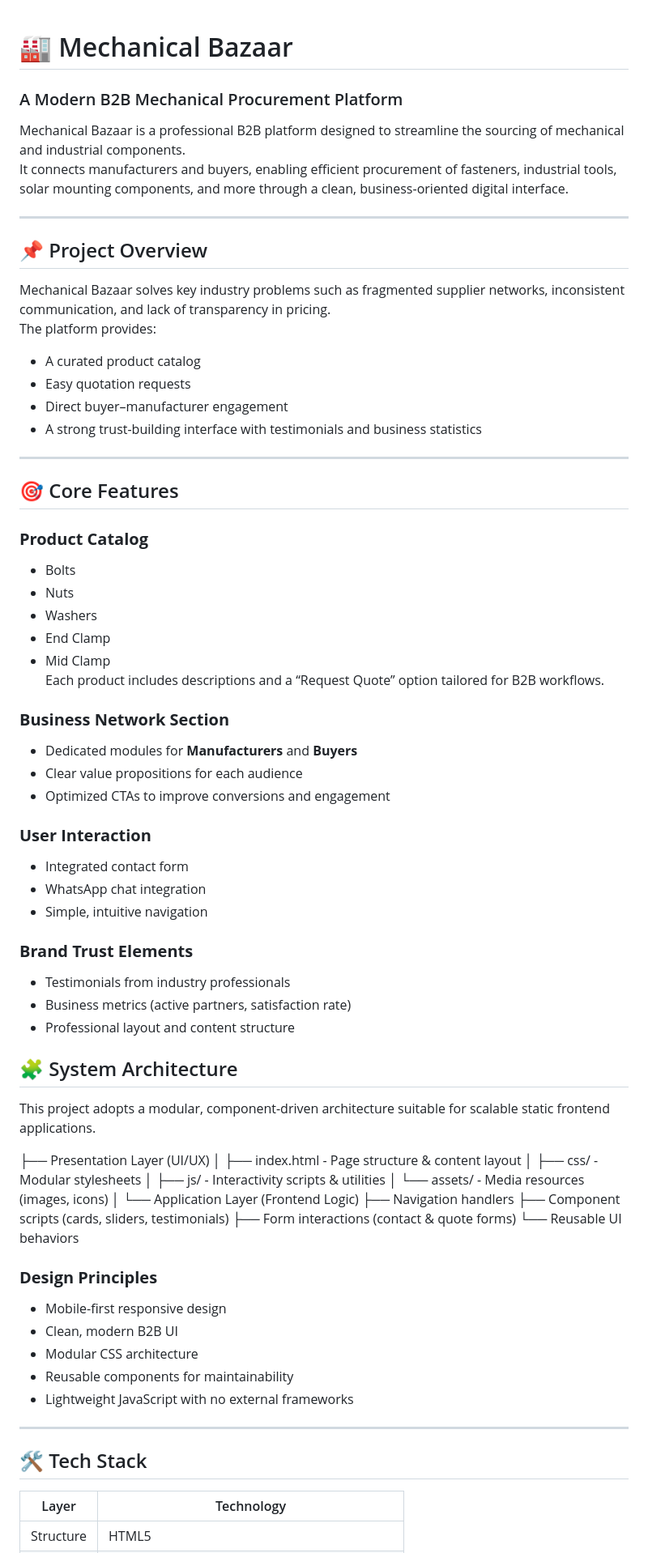
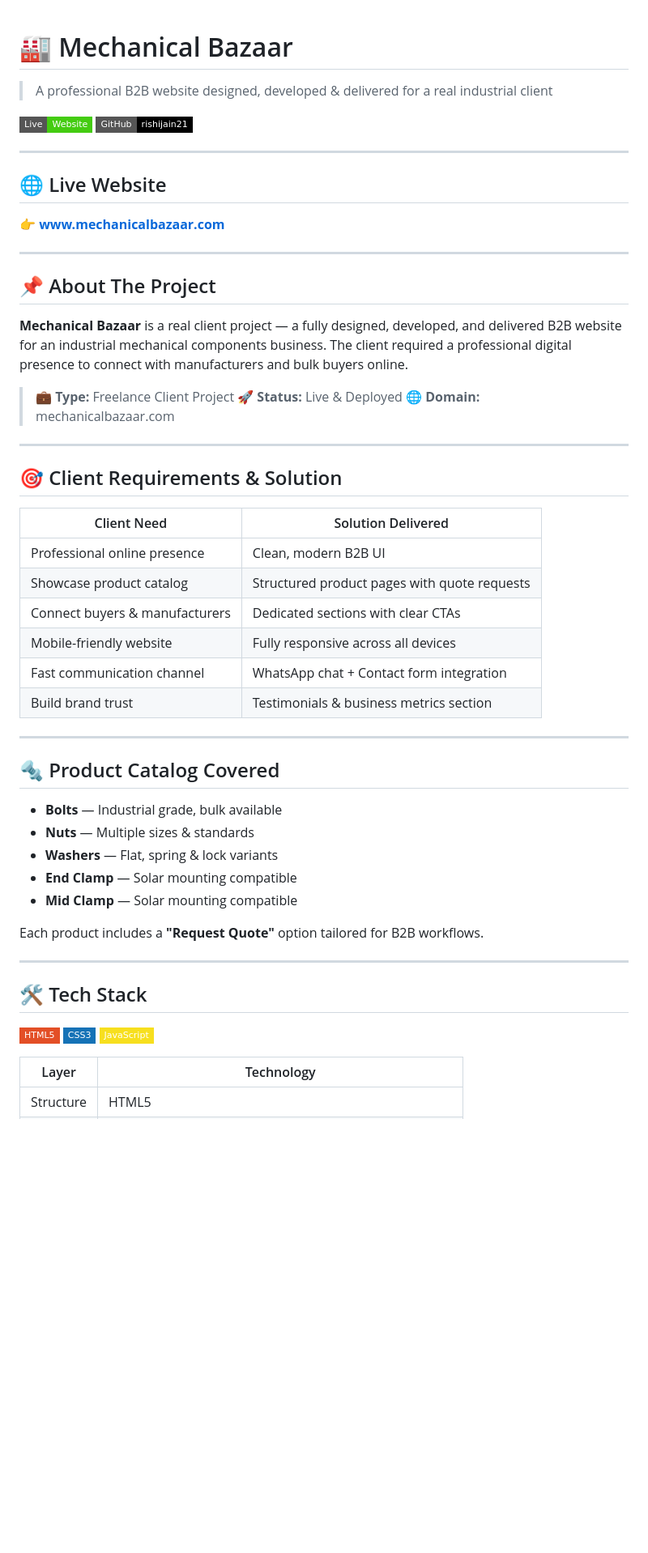
Before and after one commit to rishijain21/Mechanical-Bazaar-, a Markdown page: README.md, the part around one of its changes. Shown at 81% size. Drawn GitHub-style; badges without logos; blank space fills up the shorter version.

Commit message:
Revise README for clarity and structure

```diff
--- a/README.md
+++ b/README.md
@@ -1,76 +1,59 @@
 # 🏭 Mechanical Bazaar
-### A Modern B2B Mechanical Procurement Platform
 
-Mechanical Bazaar is a professional B2B platform designed to streamline the sourcing of mechanical and industrial components.
-It connects manufacturers and buyers, enabling efficient procurement of fasteners, industrial tools, solar mounting components, and more through a clean, business-oriented digital interface.
+> A professional B2B website designed, developed & delivered for a real industrial client
+
+[![Live Site](https://img.shields.io/badge/Live-Website-brightgreen?style=flat-square&logo=google-chrome)](https://www.mechanicalbazaar.com/)
+[![GitHub](https://img.shields.io/badge/GitHub-rishijain21-black?style=flat-square&logo=github)](https://github.com/rishijain21)
 
 ---
 
-## 📌 Project Overview
+## 🌐 Live Website
 
-Mechanical Bazaar solves key industry problems such as fragmented supplier networks, inconsistent communication, and lack of transparency in pricing.
-The platform provides:
-
-- A curated product catalog
-- Easy quotation requests
-- Direct buyer–manufacturer engagement
-- A strong trust-building interface with testimonials and business statistics
+👉 **[www.mechanicalbazaar.com](https://www.mechanicalbazaar.com/)**
 
 ---
 
-## 🎯 Core Features
+## 📌 About The Project
 
-### **Product Catalog**
-- Bolts
-- Nuts
-- Washers
-- End Clamp
-- Mid Clamp
-Each product includes descriptions and a “Request Quote” option tailored for B2B workflows.
+**Mechanical Bazaar** is a real client project — a fully designed, developed, and delivered B2B website for an industrial mechanical components business. The client required a professional digital presence to connect with manufacturers and bulk buyers online.
 
-### **Business Network Section**
-- Dedicated modules for **Manufacturers** and **Buyers**
-- Clear value propositions for each audience
-- Optimized CTAs to improve conversions and engagement
+> 💼 **Type:** Freelance Client Project
+> 🚀 **Status:** Live & Deployed
+> 🌐 **Domain:** mechanicalbazaar.com
 
-### **User Interaction**
-- Integrated contact form
-- WhatsApp chat integration
-- Simple, intuitive navigation
+---
 
-### **Brand Trust Elements**
-- Testimonials from industry professionals
-- Business metrics (active partners, satisfaction rate)
-- Professional layout and content structure
+## 🎯 Client Requirements & Solution
 
+| Client Need | Solution Delivered |
+|---|---|
+| Professional online presence | Clean, modern B2B UI |
+| Showcase product catalog | Structured product pages with quote requests |
+| Connect buyers & manufacturers | Dedicated sections with clear CTAs |
+| Mobile-friendly website | Fully responsive across all devices |
+| Fast communication channel | WhatsApp chat + Contact form integration |
+| Build brand trust | Testimonials & business metrics section |
 
-## 🧩 System Architecture
+---
 
-This project adopts a modular, component-driven architecture suitable for scalable static frontend applications.
+## 🔩 Product Catalog Covered
 
-├── Presentation Layer (UI/UX)
-│ ├── index.html - Page structure & content layout
-│ ├── css/ - Modular stylesheets
-│ ├── js/ - Interactivity scripts & utilities
-│ └── assets/ - Media resources (images, icons)
-│
-└── Application Layer (Frontend Logic)
-├── Navigation handlers
-├── Component scripts (cards, sliders, testimonials)
-├── Form interactions (contact & quote forms)
-└── Reusable UI behaviors
+- **Bolts** — Industrial grade, bulk available
+- **Nuts** — Multiple sizes & standards
+- **Washers** — Flat, spring & lock variants
+- **End Clamp** — Solar mounting compatible
+- **Mid Clamp** — Solar mounting compatible
 
-### **Design Principles**
-- Mobile-first responsive design
-- Clean, modern B2B UI
-- Modular CSS architecture
-- Reusable components for maintainability
-- Lightweight JavaScript with no external frameworks
+Each product includes a **"Request Quote"** option tailored for B2B workflows.
 
 ---
 
 ## 🛠️ Tech Stack
 
+![HTML5](https://img.shields.io/badge/HTML5-E34F26?style=flat-square&logo=html5&logoColor=white)
+![CSS3](https://img.shields.io/badge/CSS3-1572B6?style=flat-square&logo=css3&logoColor=white)
+![JavaScript](https://img.shields.io/badge/JavaScript-F7DF1E?style=flat-square&logo=javascript&logoColor=black)
+
 | Layer | Technology |
-|-------|------------|
+|---|---|
 | Structure | HTML5 |
```
Also changed, not shown: other parts of README.md (+38 -32 lines).
